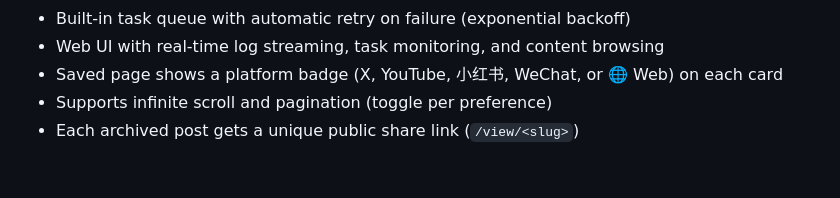
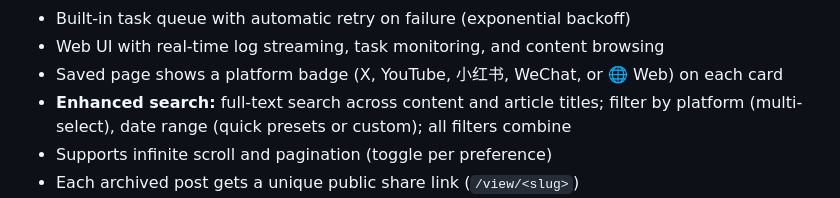
Before and after one commit to yelosheng/omnisaver, a Markdown page: README.md, the part around the change. GitHub-like rendering; blank space fills up the shorter version.

Commit message:
docs: document enhanced search features (platform filter, date range, title indexing)

```diff
--- a/README.md
+++ b/README.md
@@ -32,6 +32,7 @@ A self-hosted content saver for your NAS, home server, or Raspberry Pi. Archive
 - Built-in task queue with automatic retry on failure (exponential backoff)
 - Web UI with real-time log streaming, task monitoring, and content browsing
 - Saved page shows a platform badge (X, YouTube, 小红书, WeChat, or 🌐 Web) on each card
+- **Enhanced search:** full-text search across content and article titles; filter by platform (multi-select), date range (quick presets or custom); all filters combine
 - Supports infinite scroll and pagination (toggle per preference)
 - Each archived post gets a unique public share link (`/view/<slug>`)
 - Change password via the in-app user menu
```
Also changed, not shown: README.zh-CN.md (+1 -0 lines).
